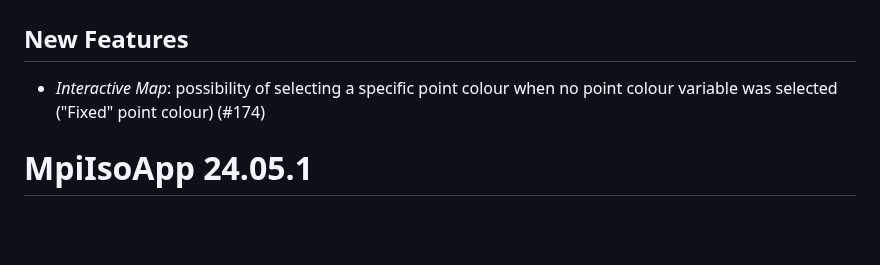
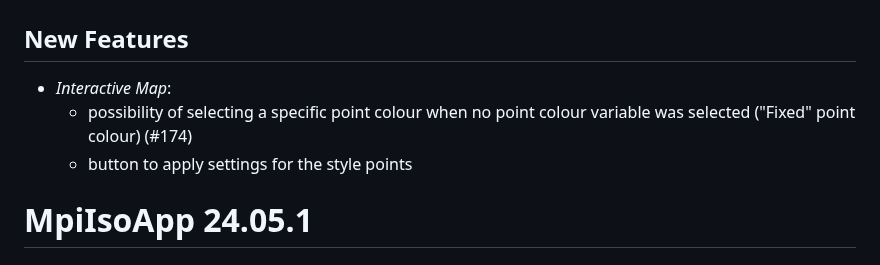
Before and after one commit to Pandora-IsoMemo/DSSM, a Markdown page: NEWS.md, the part around the change. Rendered like a GitHub page; blank space fills up the shorter version.

```diff
--- a/NEWS.md
+++ b/NEWS.md
@@ -1,8 +1,10 @@
 # MpiIsoApp 24.05.2
 
 ## New Features
-- _Interactive Map_: possibility of selecting a specific point colour when no point colour variable
-  was selected ("Fixed" point colour) (#174)
+- _Interactive Map_:
+  - possibility of selecting a specific point colour when no point colour variable was
+    selected ("Fixed" point colour) (#174)
+  - button to apply settings for the style points
 
 # MpiIsoApp 24.05.1
 
```
